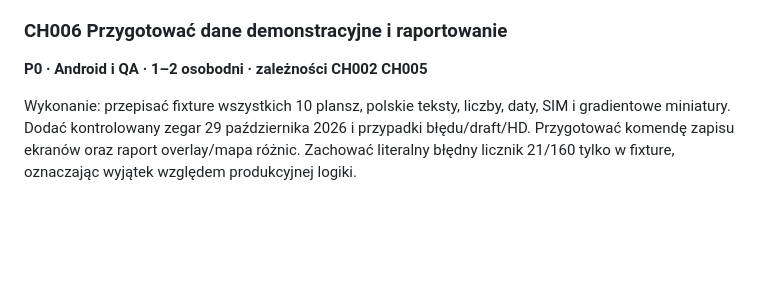
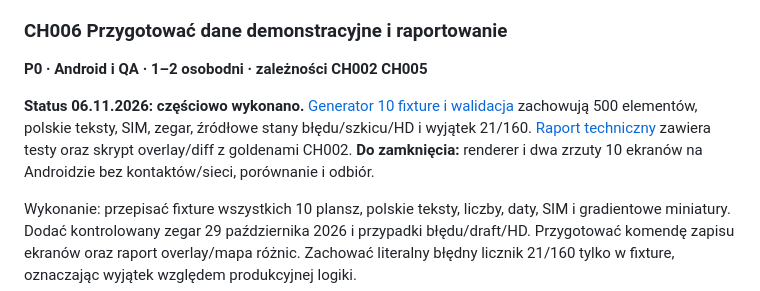
Before and after one commit to krystiangaleczka-tech/Chatra, a Markdown page: docs/implementacja_android/Chatra_Backlog_Android.md, the part around the change. Rendered like a GitHub page; blank space fills up the shorter version.

Commit message:
CH006: update Markdown backlog with tools and remaining Android checks

```diff
--- a/docs/implementacja_android/Chatra_Backlog_Android.md
+++ b/docs/implementacja_android/Chatra_Backlog_Android.md
@@ -89,6 +89,9 @@ Odbiór: UI może działać z repozytorium testowym, a logika wysyłania bez UI.
 ### CH006 Przygotować dane demonstracyjne i raportowanie
 
 **P0 · Android i QA · 1–2 osobodni · zależności CH002 CH005**
+
+**Status 06.11.2026: częściowo wykonano.** [Generator 10 fixture i walidacja](../../core/testing/README.md) zachowują 500 elementów, polskie teksty, SIM, zegar, źródłowe stany błędu/szkicu/HD i wyjątek 21/160. [Raport techniczny](CH006_Fixture_i_porownanie.md) zawiera testy oraz skrypt overlay/diff z goldenami CH002. **Do zamknięcia:** renderer i dwa zrzuty 10 ekranów na Androidzie bez kontaktów/sieci, porównanie i odbiór.
+
 
 Wykonanie: przepisać fixture wszystkich 10 plansz, polskie teksty, liczby, daty, SIM i gradientowe miniatury. Dodać kontrolowany zegar 29 października 2026 i przypadki błędu/draft/HD. Przygotować komendę zapisu ekranów oraz raport overlay/mapa różnic. Zachować literalny błędny licznik 21/160 tylko w fixture, oznaczając wyjątek względem produkcyjnej logiki.
 
```
